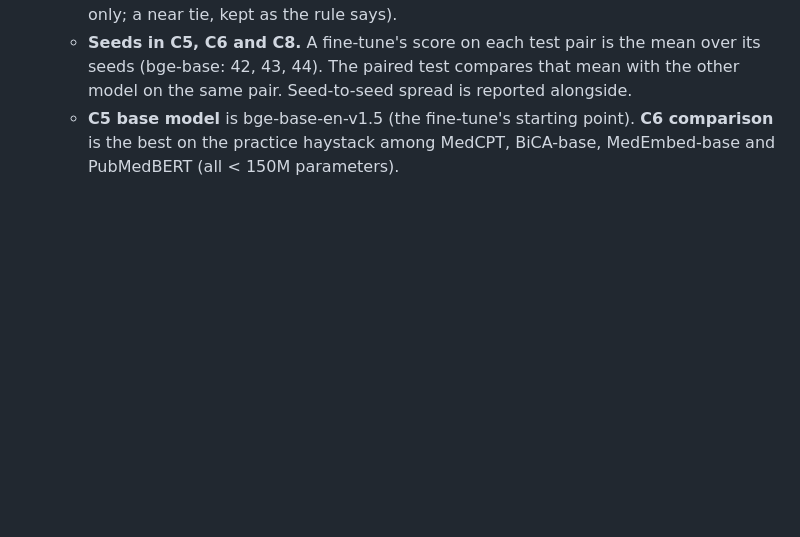
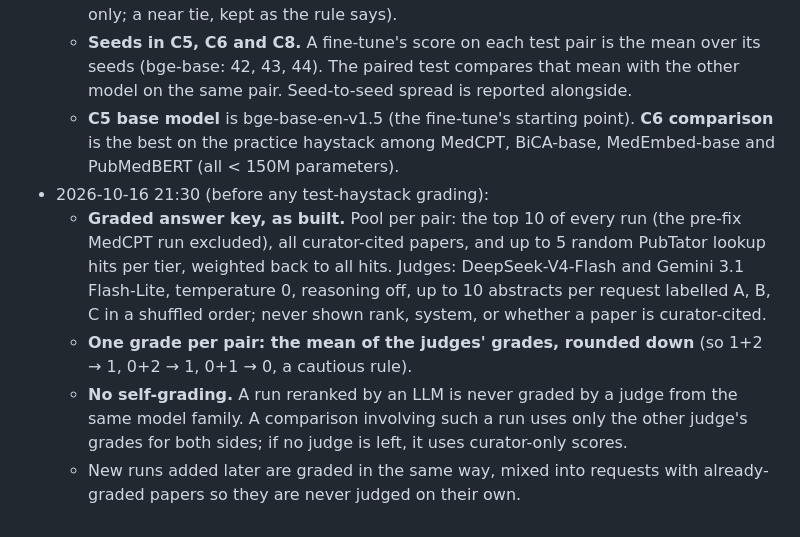
Before and after one commit to dbolser/BioEmbed, a Markdown page: docs/PREREG.md, the part around the change. Rendered like a GitHub page; blank space fills up the shorter version.

Commit message:
PREREG: graded answer key protocol, judge merge rule, no self-grading (before test grading)
Co-Authored-By: Claude Opus 5.5 <noreply@anthropic.com>

```diff
--- a/docs/PREREG.md
+++ b/docs/PREREG.md
@@ -187,3 +187,18 @@ bge-base-gaf − bge-base +0.015 (p = 0.11, 7/12).
   - **C5 base model** is bge-base-en-v1.5 (the fine-tune's starting point).
     **C6 comparison** is the best on the practice haystack among MedCPT,
     BiCA-base, MedEmbed-base and PubMedBERT (all < 150M parameters).
+- 2026-10-16 21:30 (before any test-haystack grading):
+  - **Graded answer key, as built.** Pool per pair: the top 10 of every run
+    (the pre-fix MedCPT run excluded), all curator-cited papers, and up to 5
+    random PubTator lookup hits per tier, weighted back to all hits. Judges:
+    DeepSeek-V4-Flash and Gemini 3.1 Flash-Lite, temperature 0, reasoning
+    off, up to 10 abstracts per request labelled A, B, C in a shuffled
+    order; never shown rank, system, or whether a paper is curator-cited.
+  - **One grade per pair: the mean of the judges' grades, rounded down**
+    (so 1+2 → 1, 0+2 → 1, 0+1 → 0, a cautious rule).
+  - **No self-grading.** A run reranked by an LLM is never graded by a judge
+    from the same model family. A comparison involving such a run uses only
+    the other judge's grades for both sides; if no judge is left, it uses
+    curator-only scores.
+  - New runs added later are graded in the same way, mixed into requests
+    with already-graded papers so they are never judged on their own.
```
